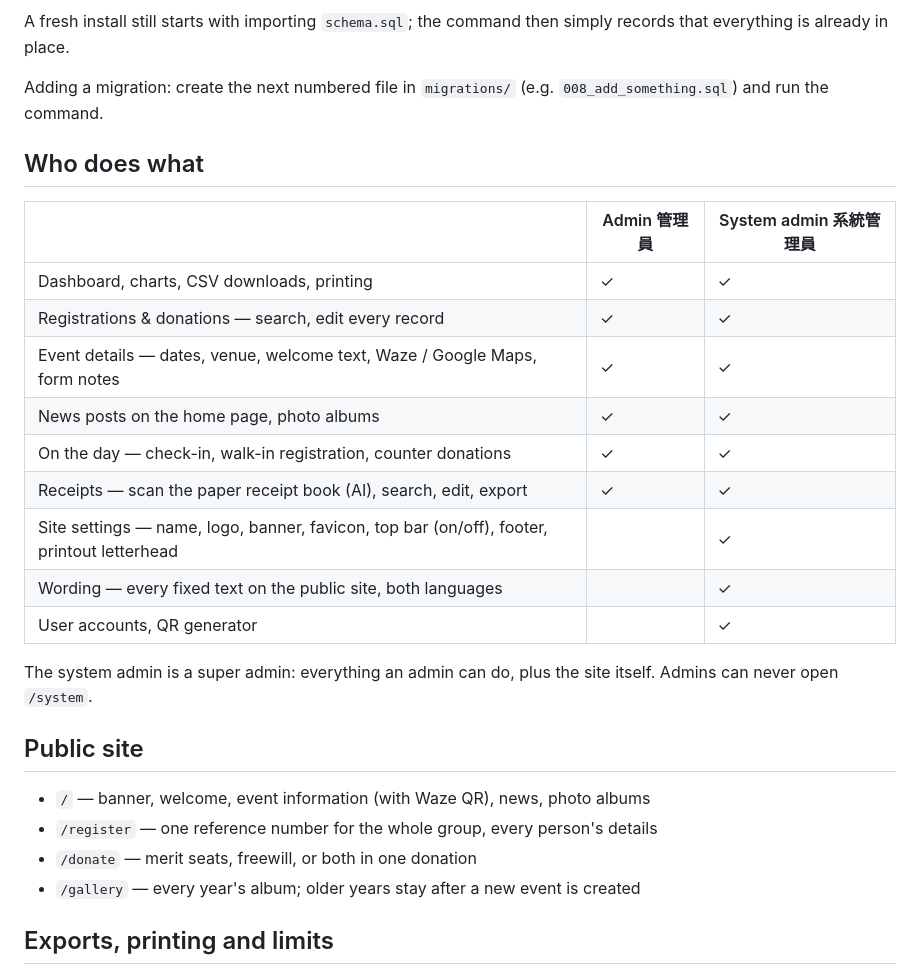
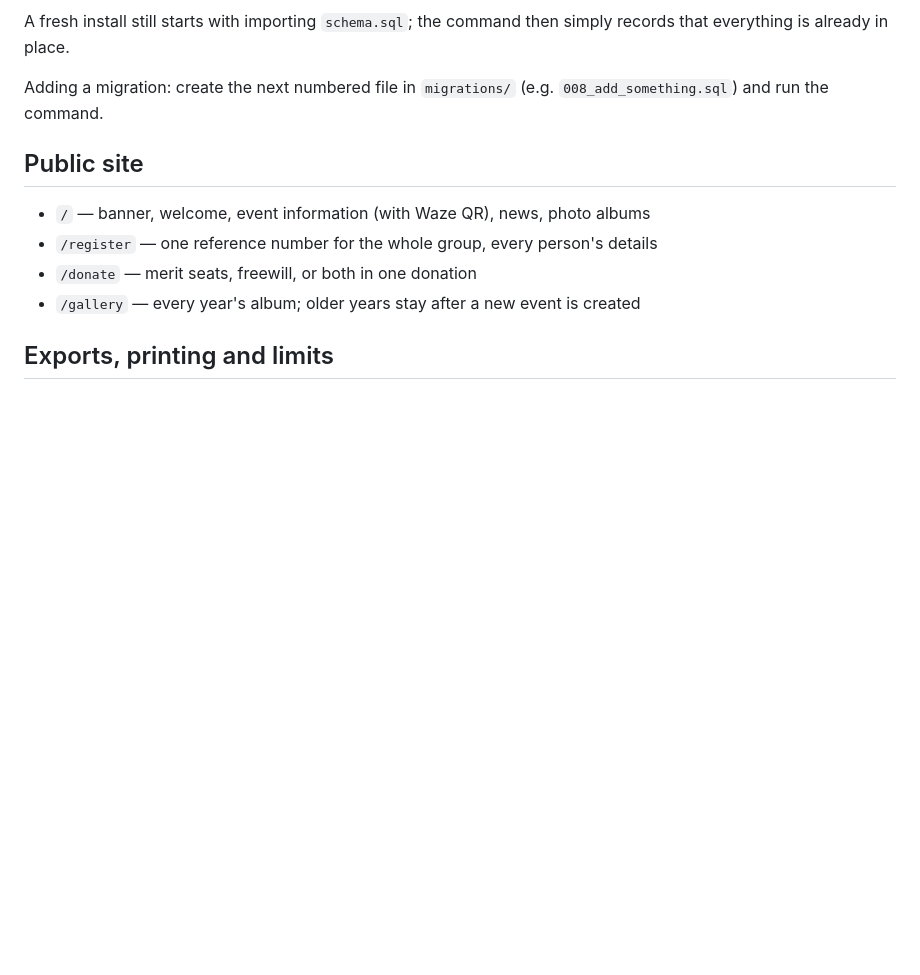
Before and after one commit to HOJY0122/TianYuTang-Web, a Markdown page: README.md, the part around the change. GitHub-like rendering; blank space fills up the shorter version.

```diff
--- a/README.md
+++ b/README.md
@@ -27,23 +27,6 @@ simply records that everything is already in place.
 
 Adding a migration: create the next numbered file in `migrations/`
 (e.g. `008_add_something.sql`) and run the command.
-
-## Who does what
-
-| | Admin 管理員 | System admin 系統管理員 |
-|---|---|---|
-| Dashboard, charts, CSV downloads, printing | ✓ | ✓ |
-| Registrations & donations — search, edit every record | ✓ | ✓ |
-| Event details — dates, venue, welcome text, Waze / Google Maps, form notes | ✓ | ✓ |
-| News posts on the home page, photo albums | ✓ | ✓ |
-| On the day — check-in, walk-in registration, counter donations | ✓ | ✓ |
-| Receipts — scan the paper receipt book (AI), search, edit, export | ✓ | ✓ |
-| Site settings — name, logo, banner, favicon, top bar (on/off), footer, printout letterhead | | ✓ |
-| Wording — every fixed text on the public site, both languages | | ✓ |
-| User accounts, QR generator | | ✓ |
-
-The system admin is a super admin: everything an admin can do, plus the
-site itself. Admins can never open `/system`.
 
 ## Public site
 
```
